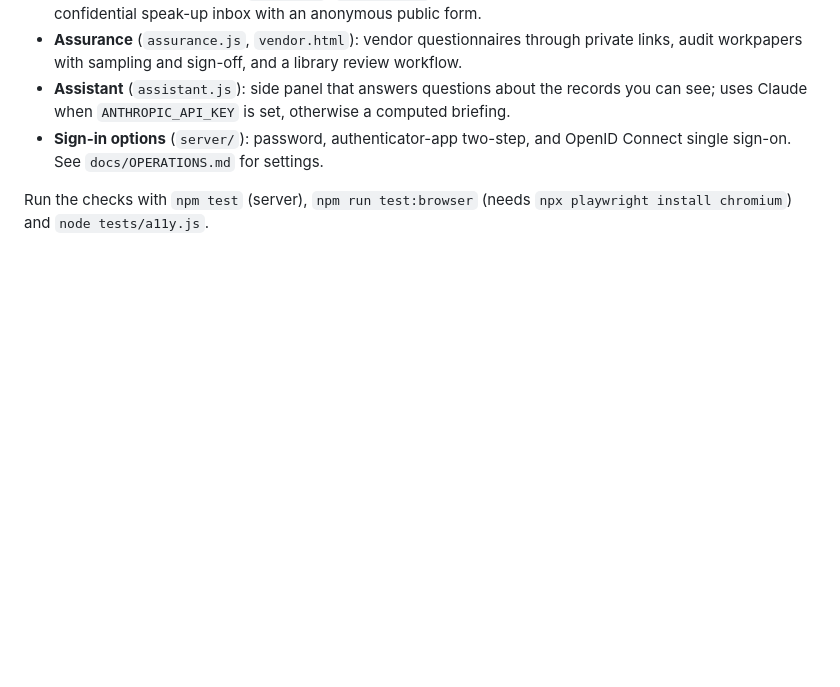
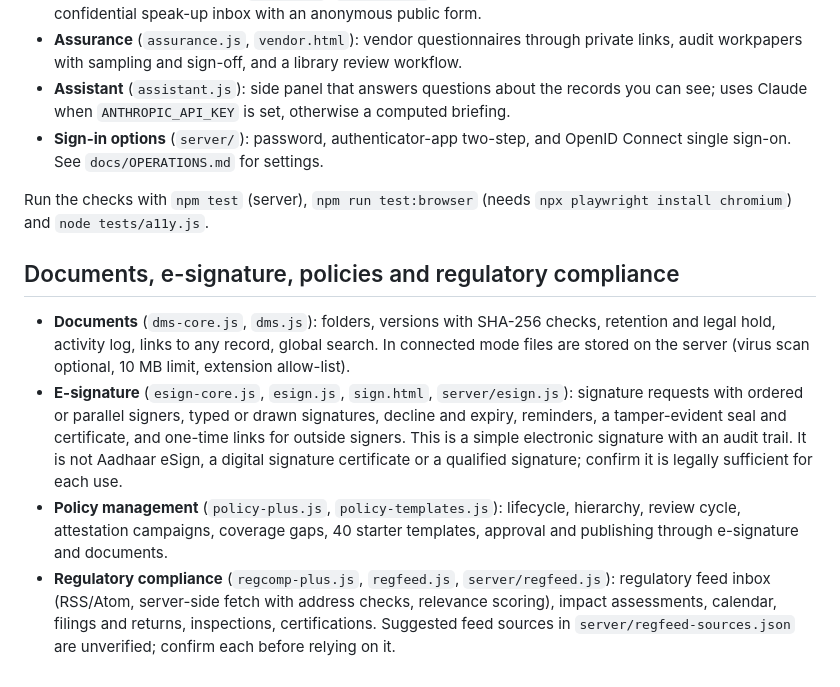
Before and after one commit to saipai1994/forge-grc-demo, a Markdown page: README.md, the part around the change. Rendered like a GitHub page; blank space fills up the shorter version.

Commit message:
README: documents, e-signature, policy and regulatory sections
Co-Authored-By: Claude Sonnet 5.5 <noreply@anthropic.com>
Claude-Session: https://claude.ai/code/session_0123pHgz2kKXYDWt6rktS3AD

```diff
--- a/README.md
+++ b/README.md
@@ -94,3 +94,10 @@ What a new customer gets: an Organisation module (company profile, legal entitie
 - **Sign-in options** (`server/`): password, authenticator-app two-step, and OpenID Connect single sign-on. See `docs/OPERATIONS.md` for settings.
 
 Run the checks with `npm test` (server), `npm run test:browser` (needs `npx playwright install chromium`) and `node tests/a11y.js`.
+
+## Documents, e-signature, policies and regulatory compliance
+
+- **Documents** (`dms-core.js`, `dms.js`): folders, versions with SHA-256 checks, retention and legal hold, activity log, links to any record, global search. In connected mode files are stored on the server (virus scan optional, 10 MB limit, extension allow-list).
+- **E-signature** (`esign-core.js`, `esign.js`, `sign.html`, `server/esign.js`): signature requests with ordered or parallel signers, typed or drawn signatures, decline and expiry, reminders, a tamper-evident seal and certificate, and one-time links for outside signers. This is a simple electronic signature with an audit trail. It is not Aadhaar eSign, a digital signature certificate or a qualified signature; confirm it is legally sufficient for each use.
+- **Policy management** (`policy-plus.js`, `policy-templates.js`): lifecycle, hierarchy, review cycle, attestation campaigns, coverage gaps, 40 starter templates, approval and publishing through e-signature and documents.
+- **Regulatory compliance** (`regcomp-plus.js`, `regfeed.js`, `server/regfeed.js`): regulatory feed inbox (RSS/Atom, server-side fetch with address checks, relevance scoring), impact assessments, calendar, filings and returns, inspections, certifications. Suggested feed sources in `server/regfeed-sources.json` are unverified; confirm each before relying on it.
```
